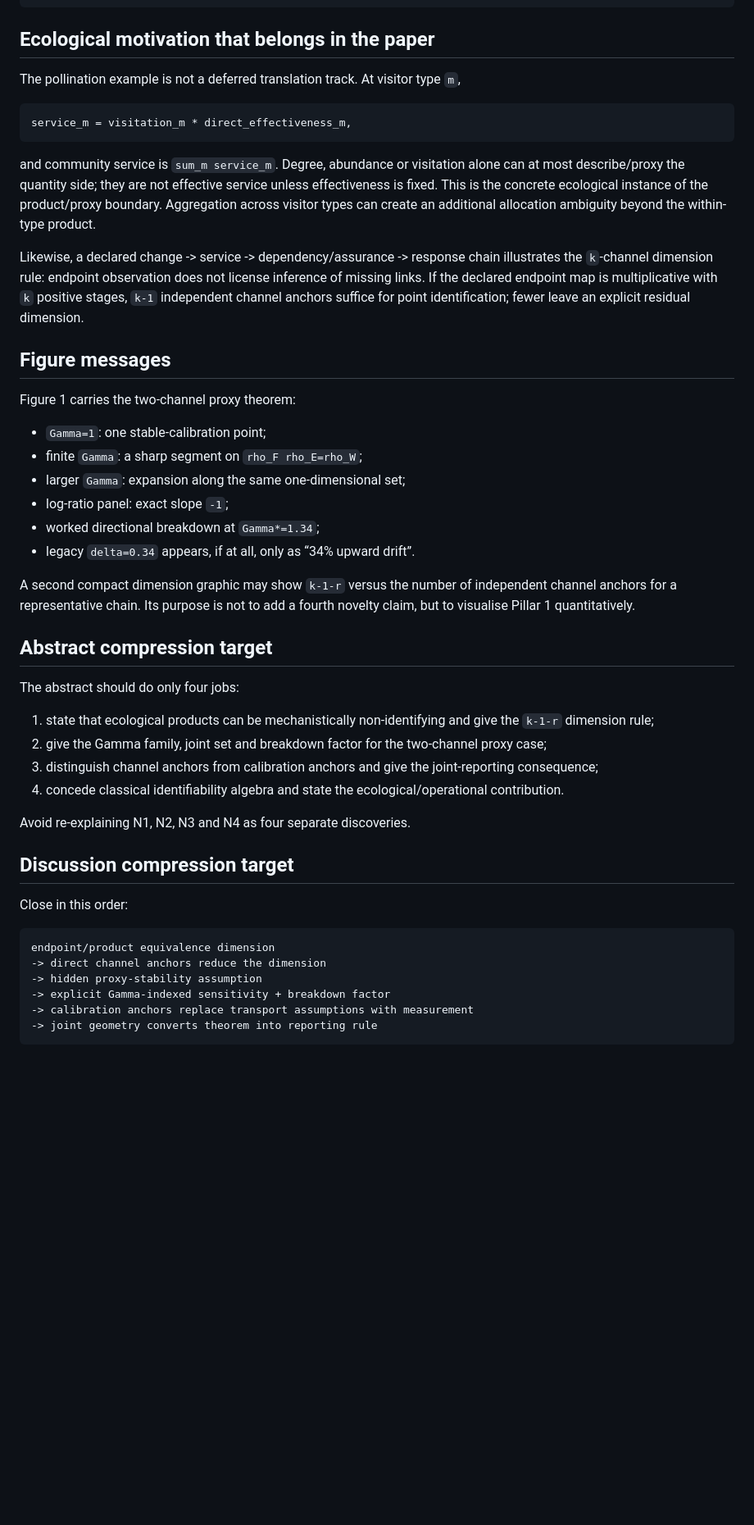
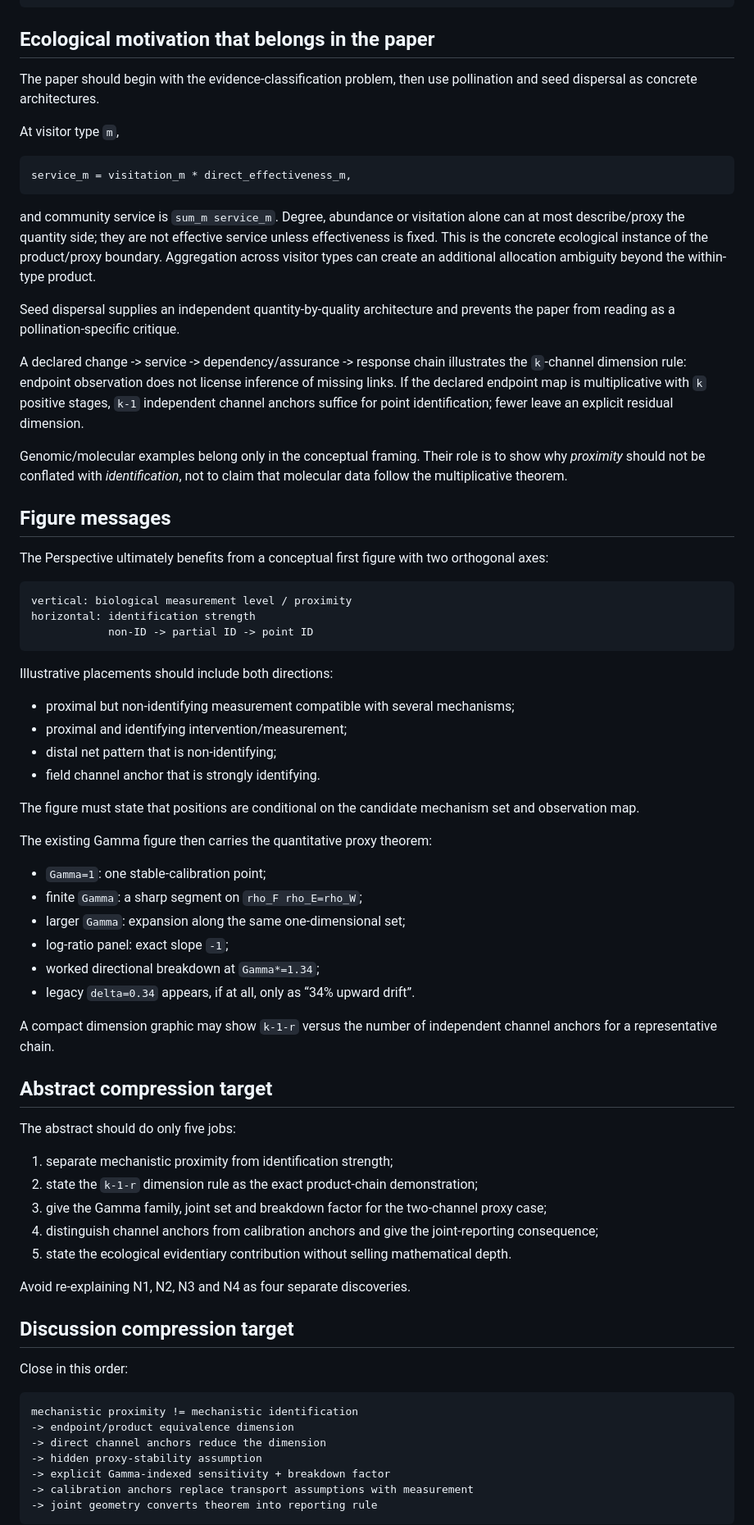
Before and after one commit to zuizui0223/microdonta, a Markdown page: paper/boundary_submission_spine.md, the part around one of its changes. Shown at 82% size. GitHub-like rendering; blank space fills up the shorter version.

Commit message:
Make mechanistic evidence the boundary-paper submission spine

````diff
--- a/paper/boundary_submission_spine.md
+++ b/paper/boundary_submission_spine.md
@@ -104,7 +127,9 @@ log rho_F + log rho_E = log rho_W.
 
 ## Ecological motivation that belongs in the paper
 
-The pollination example is not a deferred translation track. At visitor type `m`,
+The paper should begin with the evidence-classification problem, then use pollination and seed dispersal as concrete architectures.
+
+At visitor type `m`,
 
 ```text
 service_m = visitation_m * direct_effectiveness_m,
@@ -112,11 +137,32 @@ service_m = visitation_m * direct_effectiveness_m,
 
 and community service is `sum_m service_m`. Degree, abundance or visitation alone can at most describe/proxy the quantity side; they are not effective service unless effectiveness is fixed. This is the concrete ecological instance of the product/proxy boundary. Aggregation across visitor types can create an additional allocation ambiguity beyond the within-type product.
 
-Likewise, a declared change -> service -> dependency/assurance -> response chain illustrates the `k`-channel dimension rule: endpoint observation does not license inference of missing links. If the declared endpoint map is multiplicative with `k` positive stages, `k-1` independent channel anchors suffice for point identification; fewer leave an explicit residual dimension.
+Seed dispersal supplies an independent quantity-by-quality architecture and prevents the paper from reading as a pollination-specific critique.
+
+A declared change -> service -> dependency/assurance -> response chain illustrates the `k`-channel dimension rule: endpoint observation does not license inference of missing links. If the declared endpoint map is multiplicative with `k` positive stages, `k-1` independent channel anchors suffice for point identification; fewer leave an explicit residual dimension.
+
+Genomic/molecular examples belong only in the conceptual framing. Their role is to show why *proximity* should not be conflated with *identification*, not to claim that molecular data follow the multiplicative theorem.
 
 ## Figure messages
 
-Figure 1 carries the two-channel proxy theorem:
+The Perspective ultimately benefits from a conceptual first figure with two orthogonal axes:
+
+```text
+vertical: biological measurement level / proximity
+horizontal: identification strength
+            non-ID -> partial ID -> point ID
+```
+
+Illustrative placements should include both directions:
+
+- proximal but non-identifying measurement compatible with several mechanisms;
+- proximal and identifying intervention/measurement;
+- distal net pattern that is non-identifying;
+- field channel anchor that is strongly identifying.
+
+The figure must state that positions are conditional on the candidate mechanism set and observation map.
+
+The existing Gamma figure then carries the quantitative proxy theorem:
 
 - `Gamma=1`: one stable-calibration point;
 - finite `Gamma`: a sharp segment on `rho_F rho_E=rho_W`;
@@ -125,16 +171,17 @@ Figure 1 carries the two-channel proxy theorem:
 - worked directional breakdown at `Gamma*=1.34`;
 - legacy `delta=0.34` appears, if at all, only as “34% upward drift”.
 
-A second compact dimension graphic may show `k-1-r` versus the number of independent channel anchors for a representative chain. Its purpose is not to add a fourth novelty claim, but to visualise Pillar 1 quantitatively.
+A compact dimension graphic may show `k-1-r` versus the number of independent channel anchors for a representative chain.
 
 ## Abstract compression target
 
-The abstract should do only four jobs:
+The abstract should do only five jobs:
 
-1. state that ecological products can be mechanistically non-identifying and give the `k-1-r` dimension rule;
-2. give the Gamma family, joint set and breakdown factor for the two-channel proxy case;
-3. distinguish channel anchors from calibration anchors and give the joint-reporting consequence;
-4. concede classical identifiability algebra and state the ecological/operational contribution.
+1. separate mechanistic proximity from identification strength;
+2. state the `k-1-r` dimension rule as the exact product-chain demonstration;
+3. give the Gamma family, joint set and breakdown factor for the two-channel proxy case;
+4. distinguish channel anchors from calibration anchors and give the joint-reporting consequence;
+5. state the ecological evidentiary contribution without selling mathematical depth.
 
 Avoid re-explaining N1, N2, N3 and N4 as four separate discoveries.
 
@@ -143,7 +190,8 @@ Avoid re-explaining N1, N2, N3 and N4 as four separate discoveries.
 Close in this order:
 
 ```text
-endpoint/product equivalence dimension
+mechanistic proximity != mechanistic identification
+-> endpoint/product equivalence dimension
 -> direct channel anchors reduce the dimension
 -> hidden proxy-stability assumption
 -> explicit Gamma-indexed sensitivity + breakdown factor
````
Also changed, not shown: other parts of paper/boundary_submission_spine.md (+49 -7 lines).
